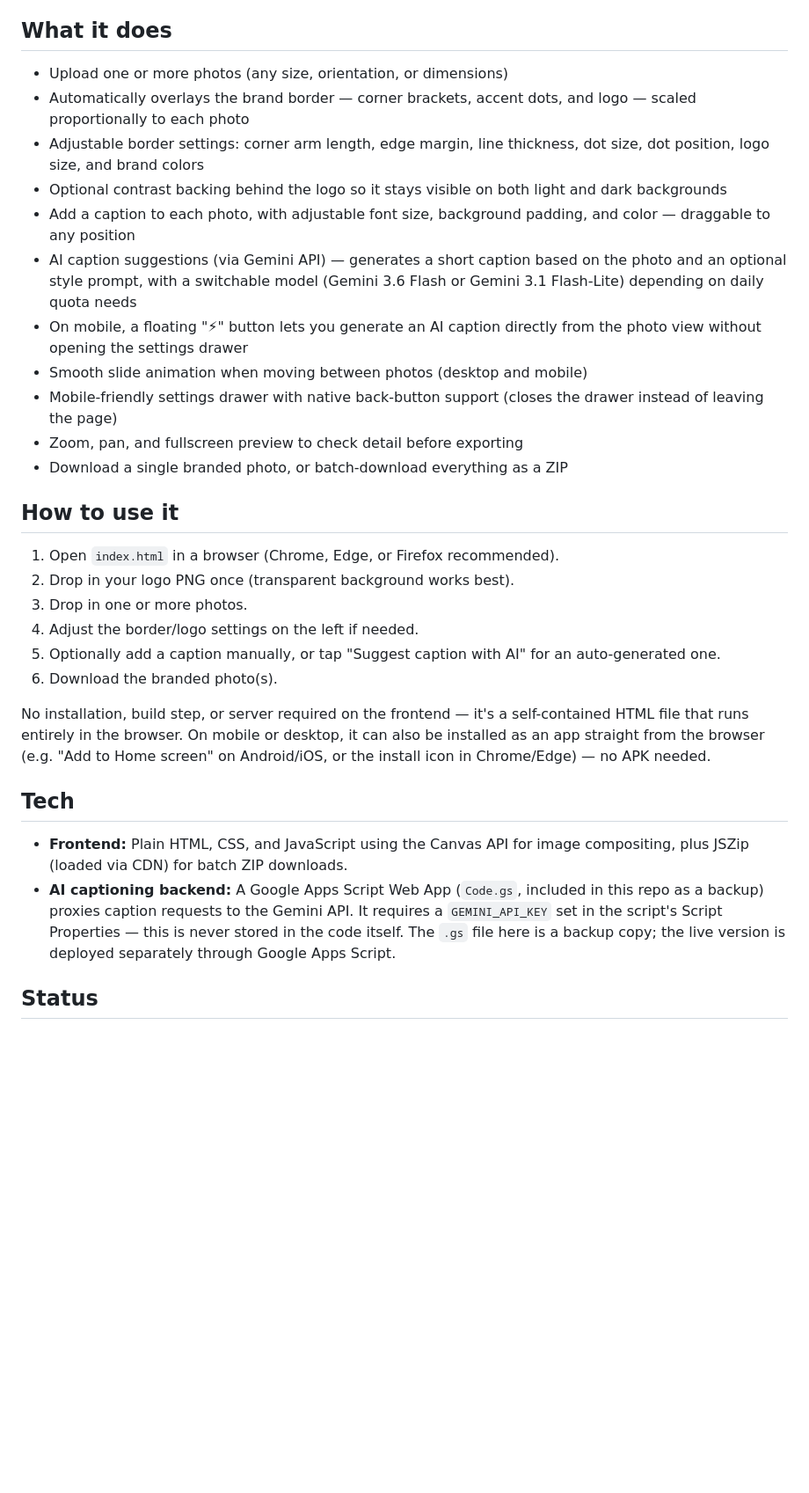
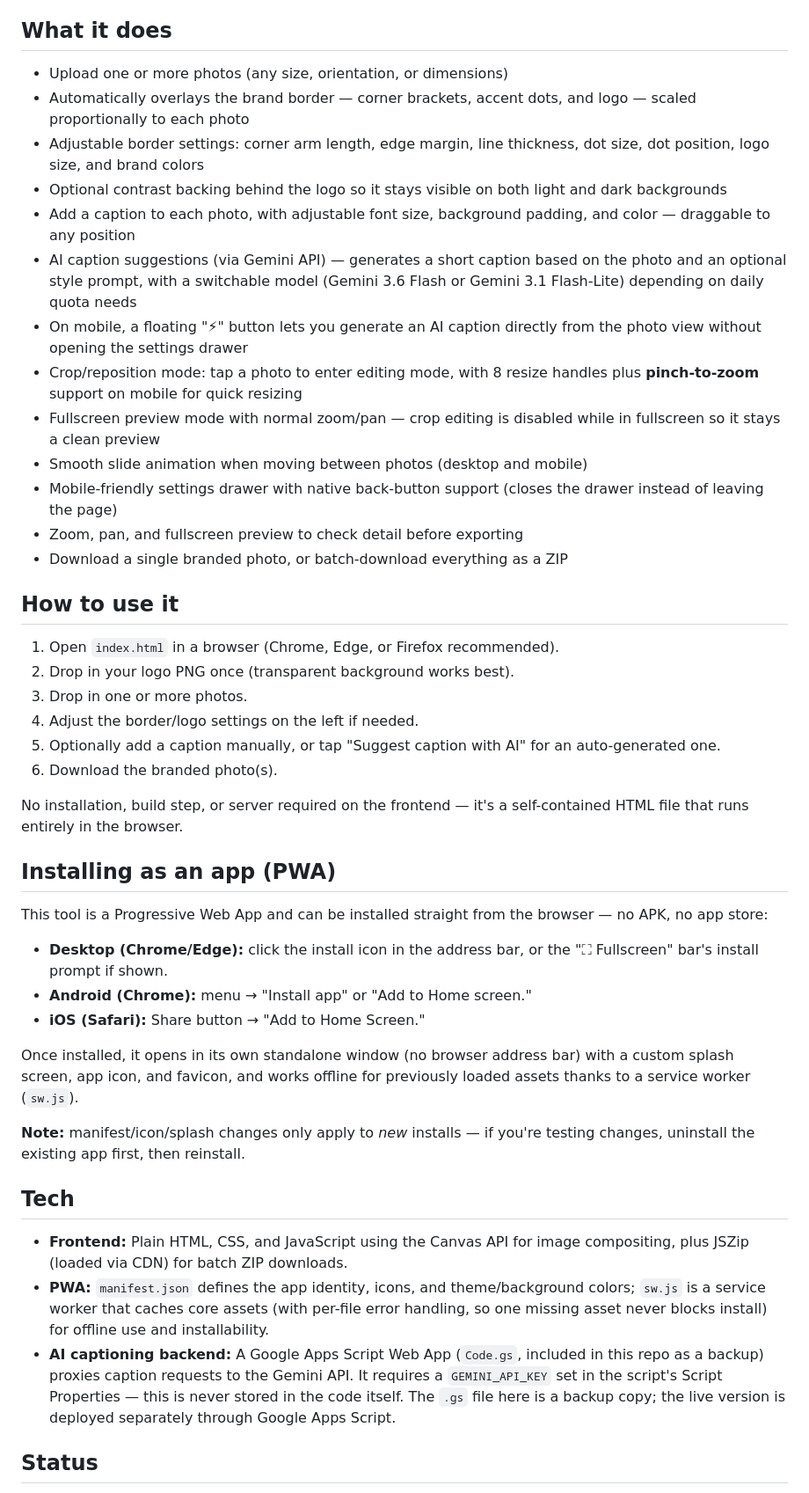
Before and after one commit to TechRioVA/luma-branting-photo-tool, a Markdown page: README.md, the part around the change. Shown at 88% size. Drawn GitHub-style; blank space fills up the shorter version.

```diff
--- a/README.md
+++ b/README.md
@@ -17,17 +17,19 @@ I'm not a professional developer — I'm an aspiring automation and coding tech,
 
 ## What it does
 
-- Upload one or more photos (any size, orientation, or dimensions)
-- Automatically overlays the brand border — corner brackets, accent dots, and logo — scaled proportionally to each photo
-- Adjustable border settings: corner arm length, edge margin, line thickness, dot size, dot position, logo size, and brand colors
-- Optional contrast backing behind the logo so it stays visible on both light and dark backgrounds
-- Add a caption to each photo, with adjustable font size, background padding, and color — draggable to any position
-- AI caption suggestions (via Gemini API) — generates a short caption based on the photo and an optional style prompt, with a switchable model (Gemini 3.6 Flash or Gemini 3.1 Flash-Lite) depending on daily quota needs
-- On mobile, a floating "⚡" button lets you generate an AI caption directly from the photo view without opening the settings drawer
-- Smooth slide animation when moving between photos (desktop and mobile)
-- Mobile-friendly settings drawer with native back-button support (closes the drawer instead of leaving the page)
-- Zoom, pan, and fullscreen preview to check detail before exporting
-- Download a single branded photo, or batch-download everything as a ZIP
+* Upload one or more photos (any size, orientation, or dimensions)
+* Automatically overlays the brand border — corner brackets, accent dots, and logo — scaled proportionally to each photo
+* Adjustable border settings: corner arm length, edge margin, line thickness, dot size, dot position, logo size, and brand colors
+* Optional contrast backing behind the logo so it stays visible on both light and dark backgrounds
+* Add a caption to each photo, with adjustable font size, background padding, and color — draggable to any position
+* AI caption suggestions (via Gemini API) — generates a short caption based on the photo and an optional style prompt, with a switchable model (Gemini 3.6 Flash or Gemini 3.1 Flash-Lite) depending on daily quota needs
+* On mobile, a floating "⚡" button lets you generate an AI caption directly from the photo view without opening the settings drawer
+* Crop/reposition mode: tap a photo to enter editing mode, with 8 resize handles plus **pinch-to-zoom** support on mobile for quick resizing
+* Fullscreen preview mode with normal zoom/pan — crop editing is disabled while in fullscreen so it stays a clean preview
+* Smooth slide animation when moving between photos (desktop and mobile)
+* Mobile-friendly settings drawer with native back-button support (closes the drawer instead of leaving the page)
+* Zoom, pan, and fullscreen preview to check detail before exporting
+* Download a single branded photo, or batch-download everything as a ZIP
 
 ## How to use it
 
@@ -38,12 +40,25 @@ I'm not a professional developer — I'm an aspiring automation and coding tech,
 5. Optionally add a caption manually, or tap "Suggest caption with AI" for an auto-generated one.
 6. Download the branded photo(s).
 
-No installation, build step, or server required on the frontend — it's a self-contained HTML file that runs entirely in the browser. On mobile or desktop, it can also be installed as an app straight from the browser (e.g. "Add to Home screen" on Android/iOS, or the install icon in Chrome/Edge) — no APK needed.
+No installation, build step, or server required on the frontend — it's a self-contained HTML file that runs entirely in the browser.
+
+## Installing as an app (PWA)
+
+This tool is a Progressive Web App and can be installed straight from the browser — no APK, no app store:
+
+* **Desktop (Chrome/Edge):** click the install icon in the address bar, or the "⛶ Fullscreen" bar's install prompt if shown.
+* **Android (Chrome):** menu → "Install app" or "Add to Home screen."
+* **iOS (Safari):** Share button → "Add to Home Screen."
+
+Once installed, it opens in its own standalone window (no browser address bar) with a custom splash screen, app icon, and favicon, and works offline for previously loaded assets thanks to a service worker (`sw.js`).
+
+**Note:** manifest/icon/splash changes only apply to *new* installs — if you're testing changes, uninstall the existing app first, then reinstall.
 
 ## Tech
 
-- **Frontend:** Plain HTML, CSS, and JavaScript using the Canvas API for image compositing, plus JSZip (loaded via CDN) for batch ZIP downloads.
-- **AI captioning backend:** A Google Apps Script Web App (`Code.gs`, included in this repo as a backup) proxies caption requests to the Gemini API. It requires a `GEMINI_API_KEY` set in the script's Script Properties — this is never stored in the code itself. The `.gs` file here is a backup copy; the live version is deployed separately through Google Apps Script.
+* **Frontend:** Plain HTML, CSS, and JavaScript using the Canvas API for image compositing, plus JSZip (loaded via CDN) for batch ZIP downloads.
+* **PWA:** `manifest.json` defines the app identity, icons, and theme/background colors; `sw.js` is a service worker that caches core assets (with per-file error handling, so one missing asset never blocks install) for offline use and installability.
+* **AI captioning backend:** A Google Apps Script Web App (`Code.gs`, included in this repo as a backup) proxies caption requests to the Gemini API. It requires a `GEMINI_API_KEY` set in the script's Script Properties — this is never stored in the code itself. The `.gs` file here is a backup copy; the live version is deployed separately through Google Apps Script.
 
 ## Status
 
```
